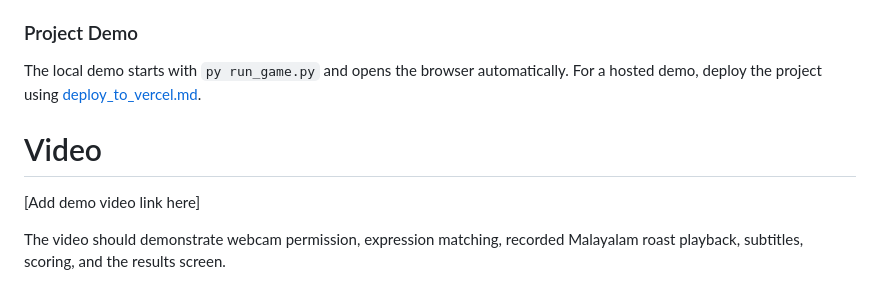
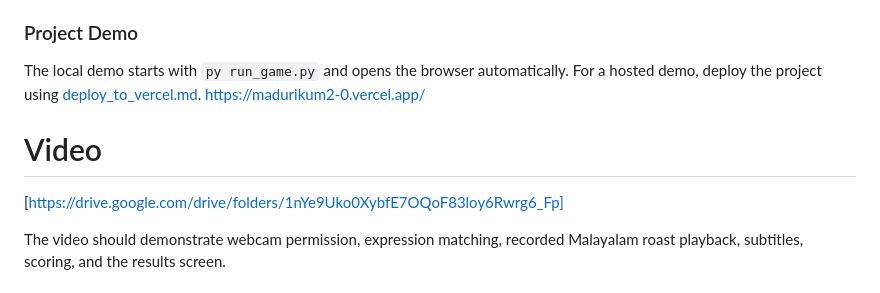
Before and after one commit to naveenkrishna-gthub/MADURAM, a Markdown page: README.md, the part around one of its changes. Rendered like a GitHub page.

```diff
--- a/README.md
+++ b/README.md
@@ -136,10 +123,10 @@ The project is software-only and uses a webcam as its input device. The included
 ### Project Demo
 
 The local demo starts with `py run_game.py` and opens the browser automatically. For a hosted demo, deploy the project using [deploy_to_vercel.md](deploy_to_vercel.md).
-
+https://madurikum2-0.vercel.app/
 # Video
 
-[Add demo video link here]
+[https://drive.google.com/drive/folders/1nYe9Uko0XybfE7OQoF83loy6Rwrg6_Fp]
 
 The video should demonstrate webcam permission, expression matching, recorded Malayalam roast playback, subtitles, scoring, and the results screen.
 
```
Also changed, not shown: other parts of README.md (+0 -13 lines).
